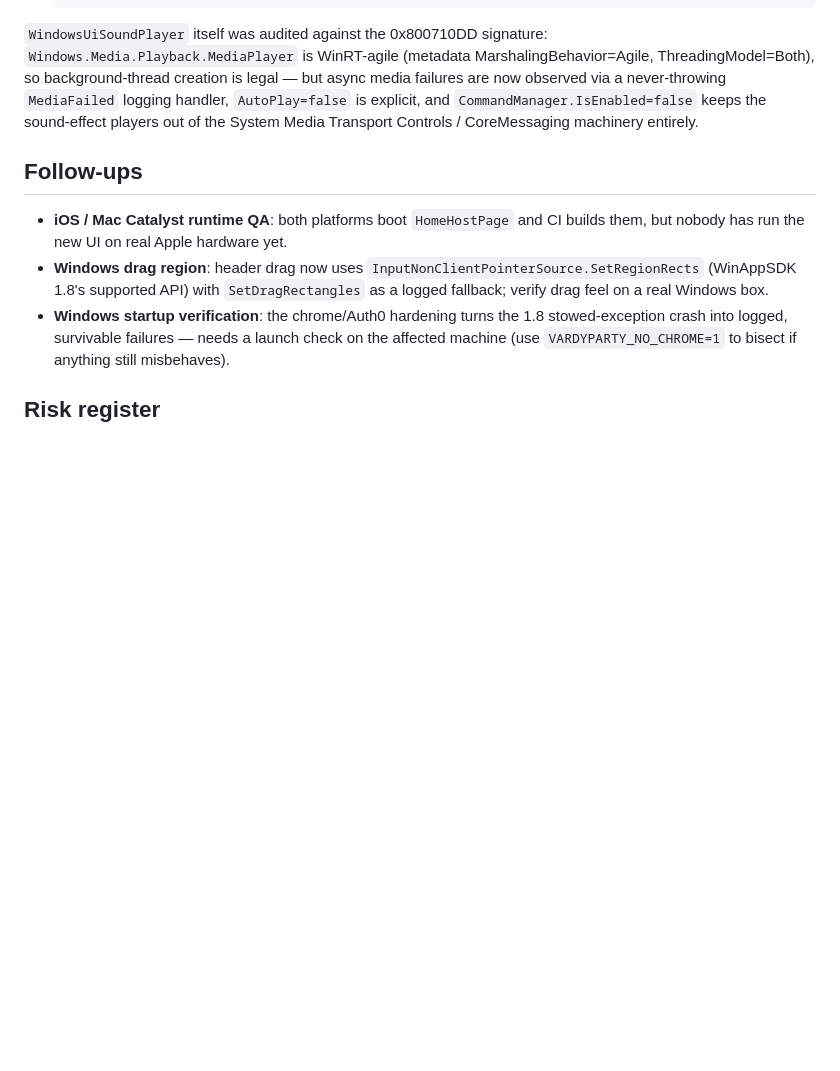
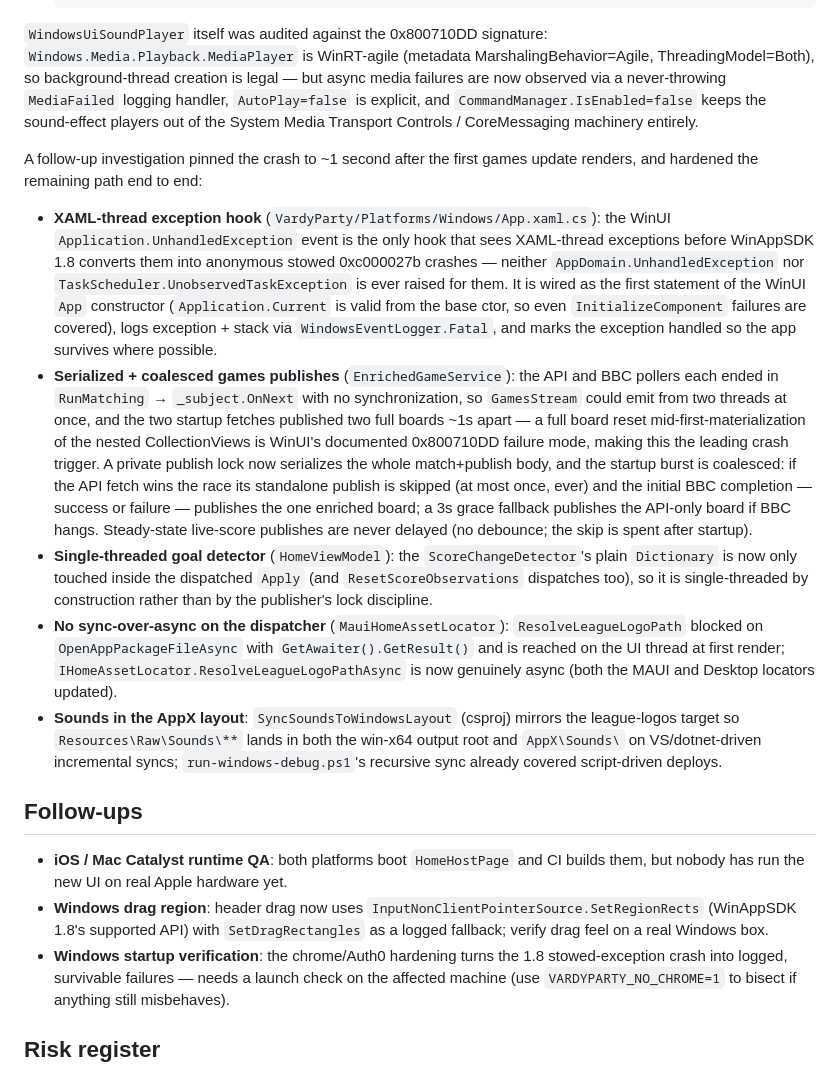
Before and after one commit to Vardy-Party/Client, a Markdown page: docs/architecture/homepage-maui-avalonia.md, the part around the change. GitHub-like rendering; blank space fills up the shorter version.

Commit message:
Docs: startup-hardening — XAML exception hook, serialized/coalesced publishes
Co-authored-by: developer <developer@freedomtimes.news>

```diff
--- a/docs/architecture/homepage-maui-avalonia.md
+++ b/docs/architecture/homepage-maui-avalonia.md
@@ -348,6 +348,48 @@ never-throwing `MediaFailed` logging handler, `AutoPlay=false` is explicit,
 and `CommandManager.IsEnabled=false` keeps the sound-effect players out of
 the System Media Transport Controls / CoreMessaging machinery entirely.
 
+A follow-up investigation pinned the crash to ~1 second after the first
+games update renders, and hardened the remaining path end to end:
+
+- **XAML-thread exception hook** (`VardyParty/Platforms/Windows/App.xaml.cs`):
+  the WinUI `Application.UnhandledException` event is the only hook that
+  sees XAML-thread exceptions before WinAppSDK 1.8 converts them into
+  anonymous stowed 0xc000027b crashes — neither
+  `AppDomain.UnhandledException` nor `TaskScheduler.UnobservedTaskException`
+  is ever raised for them. It is wired as the first statement of the WinUI
+  `App` constructor (`Application.Current` is valid from the base ctor, so
+  even `InitializeComponent` failures are covered), logs exception + stack
+  via `WindowsEventLogger.Fatal`, and marks the exception handled so the
+  app survives where possible.
+- **Serialized + coalesced games publishes** (`EnrichedGameService`): the
+  API and BBC pollers each ended in `RunMatching` → `_subject.OnNext` with
+  no synchronization, so `GamesStream` could emit from two threads at once,
+  and the two startup fetches published two full boards ~1s apart — a full
+  board reset mid-first-materialization of the nested CollectionViews is
+  WinUI's documented 0x800710DD failure mode, making this the leading crash
+  trigger. A private publish lock now serializes the whole match+publish
+  body, and the startup burst is coalesced: if the API fetch wins the race
+  its standalone publish is skipped (at most once, ever) and the initial
+  BBC completion — success or failure — publishes the one enriched board; a
+  3s grace fallback publishes the API-only board if BBC hangs. Steady-state
+  live-score publishes are never delayed (no debounce; the skip is spent
+  after startup).
+- **Single-threaded goal detector** (`HomeViewModel`): the
+  `ScoreChangeDetector`'s plain `Dictionary` is now only touched inside the
+  dispatched `Apply` (and `ResetScoreObservations` dispatches too), so it
+  is single-threaded by construction rather than by the publisher's lock
+  discipline.
+- **No sync-over-async on the dispatcher** (`MauiHomeAssetLocator`):
+  `ResolveLeagueLogoPath` blocked on `OpenAppPackageFileAsync` with
+  `GetAwaiter().GetResult()` and is reached on the UI thread at first
+  render; `IHomeAssetLocator.ResolveLeagueLogoPathAsync` is now genuinely
+  async (both the MAUI and Desktop locators updated).
+- **Sounds in the AppX layout**: `SyncSoundsToWindowsLayout` (csproj)
+  mirrors the league-logos target so `Resources\Raw\Sounds\**` lands in
+  both the win-x64 output root and `AppX\Sounds\` on VS/dotnet-driven
+  incremental syncs; `run-windows-debug.ps1`'s recursive sync already
+  covered script-driven deploys.
+
 ## Follow-ups
 
 - **iOS / Mac Catalyst runtime QA**: both platforms boot `HomeHostPage`
```
